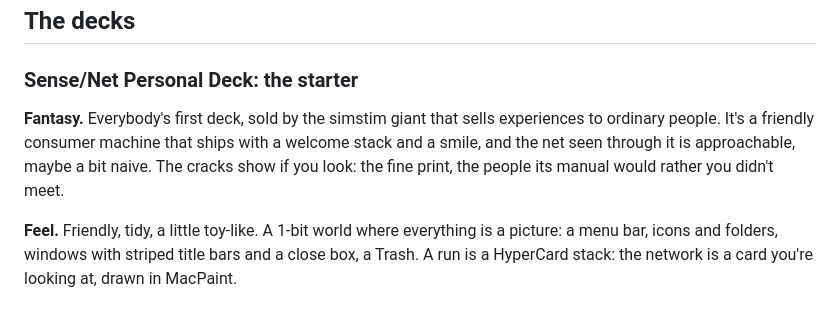
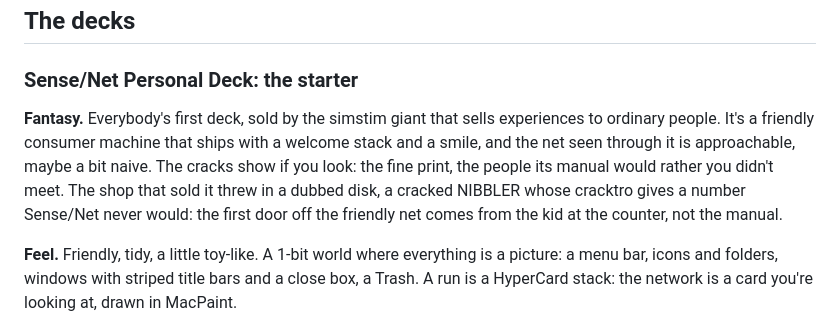
Before and after one commit to benfeltz/ninsei, a Markdown page: docs/design.md, the part around the change. Drawn GitHub-style.

```diff
--- a/docs/design.md
+++ b/docs/design.md
@@ -47,7 +47,7 @@ deck ─> firmware ─────┘
 
 ### Sense/Net Personal Deck: the starter
 
-**Fantasy.** Everybody's first deck, sold by the simstim giant that sells experiences to ordinary people. It's a friendly consumer machine that ships with a welcome stack and a smile, and the net seen through it is approachable, maybe a bit naive. The cracks show if you look: the fine print, the people its manual would rather you didn't meet.
+**Fantasy.** Everybody's first deck, sold by the simstim giant that sells experiences to ordinary people. It's a friendly consumer machine that ships with a welcome stack and a smile, and the net seen through it is approachable, maybe a bit naive. The cracks show if you look: the fine print, the people its manual would rather you didn't meet. The shop that sold it threw in a dubbed disk, a cracked NIBBLER whose cracktro gives a number Sense/Net never would: the first door off the friendly net comes from the kid at the counter, not the manual.
 
 **Feel.** Friendly, tidy, a little toy-like. A 1-bit world where everything is a picture: a menu bar, icons and folders, windows with striped title bars and a close box, a Trash. A run is a HyperCard stack: the network is a card you're looking at, drawn in MacPaint.
 
```
Also changed, not shown: README.md (+5 -0 lines), docs/architecture.md (+2 -2 lines), docs/shots/starter-disk-phonebook.png (added), 3 other files.
